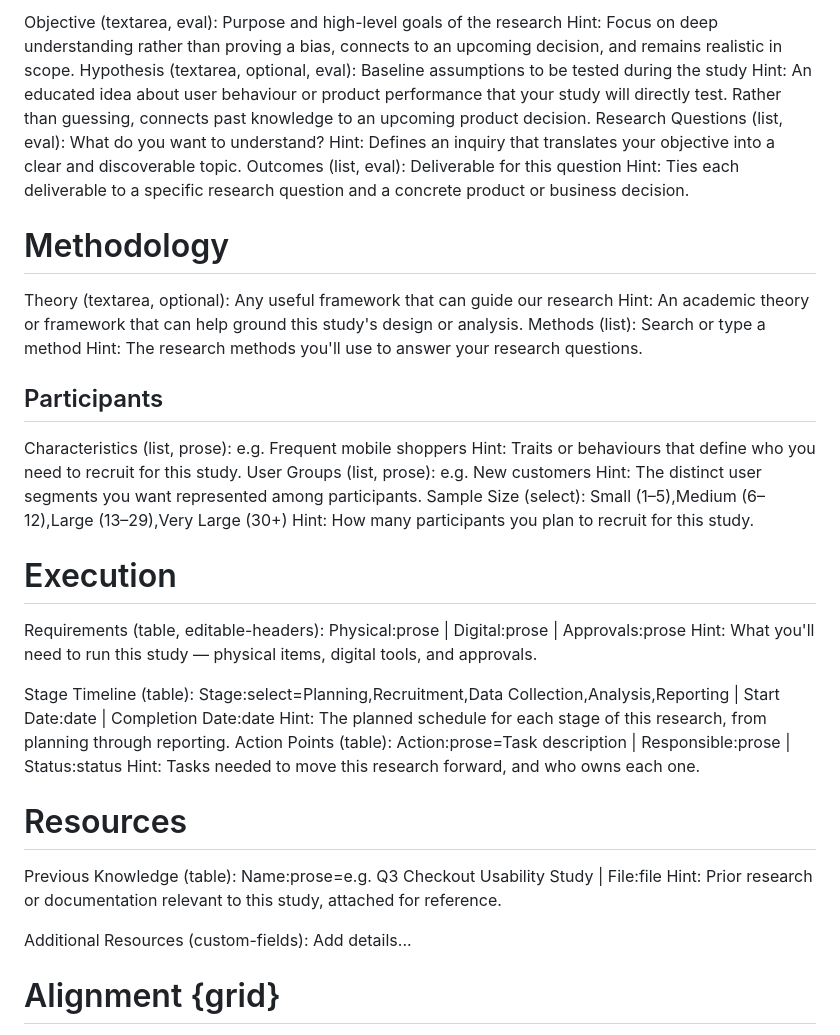
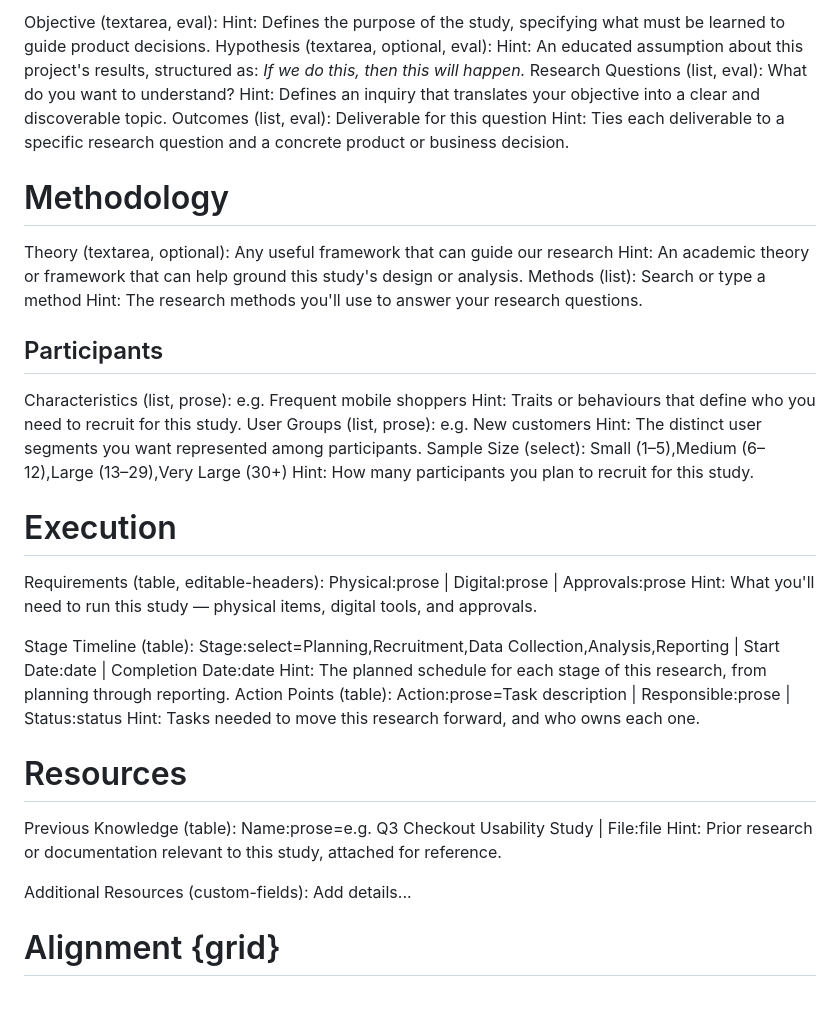
Before and after one commit to GustavoBerumen/research-plan-app, a Markdown page: research-plan-template.md, the part around the change. Rendered like a GitHub page; blank space fills up the shorter version.

Commit message:
Document the hint emphasis syntax, and reword two Research hints
Completes 33be30e, which added *asterisk* emphasis to hint text but left the
template side uncommitted. The schema doc-comment now documents the syntax,
and Hypothesis uses it: "structured as *If we do this, then this will
happen.*" renders the example in italics.

Objective and Hypothesis also get shorter hints and lose their placeholder
text, following the same pattern as the other fields.

Written by Gus in a separate session; committed here because it was left in
the working tree.

Co-Authored-By: Claude Opus 5 <noreply@anthropic.com>

```diff
--- a/research-plan-template.md
+++ b/research-plan-template.md
@@ -67,6 +67,9 @@ toggle panel under the field:
   Good: an example of a strong answer
   Bad: an example of a weak answer
 
+Wrap words in *asterisks* inside a Hint to italicise them, e.g.
+  Hint: structured as *If we do this, then this will happen.*
+
 The very first "#" line in the file is special: it defines the document
 title field, not a section. Plain field lines right after it (before the
 next "#" heading) become the header's meta fields (owner, dates, etc).
@@ -96,10 +99,10 @@ Problem Statement (textarea, eval, rows=2):
   Hint: A concise summary of the specific issue, challenge, or gap that needs to be addressed.
 # Research
 
-Objective (textarea, eval): Purpose and high-level goals of the research
-  Hint: Focus on deep understanding rather than proving a bias, connects to an upcoming decision, and remains realistic in scope.
-Hypothesis (textarea, optional, eval): Baseline assumptions to be tested during the study
-  Hint: An educated idea about user behaviour or product performance that your study will directly test. Rather than guessing, connects past knowledge to an upcoming product decision.
+Objective (textarea, eval):
+  Hint: Defines the purpose of the study, specifying what must be learned to guide product decisions.
+Hypothesis (textarea, optional, eval):
+  Hint: An educated assumption about this project's results, structured as: *If we do this, then this will happen.*
 Research Questions (list, eval): What do you want to understand?
   Hint: Defines an inquiry that translates your objective into a clear and discoverable topic.
 Outcomes (list, eval): Deliverable for this question
```
